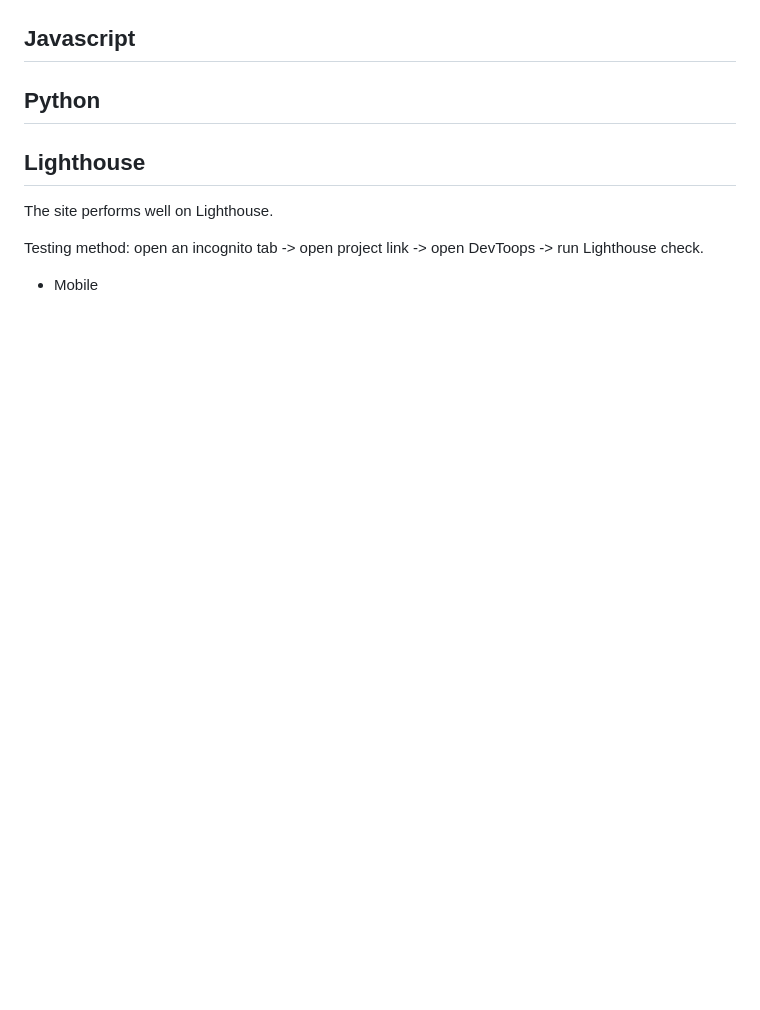
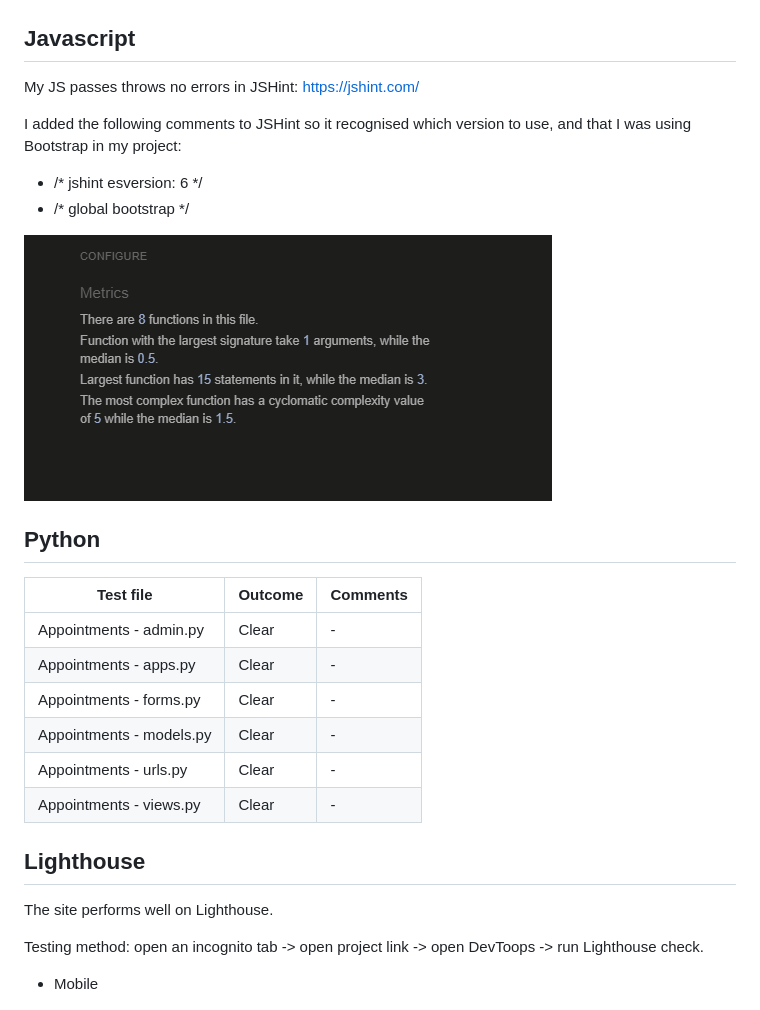
Before and after one commit to rich-p-rich/english-tutor-django-p4, a Markdown page: test-doc.md, the part around the change. Rendered like a GitHub page; pictures changed too: read-me_images/jshint-feedback.PNG (added); blank space fills up the shorter version.

```diff
--- a/test-doc.md
+++ b/test-doc.md
@@ -14,9 +14,25 @@ https://validator.w3.org/nu/?showsource=yes&doc=https%3A%2F%2F8000-richprich-eng
 ![CSS Validator](read-me_images/css-validator_no-errors.PNG)
 
 ## Javascript
+My JS passes throws no errors in JSHint: https://jshint.com/
 
+I added the following comments to JSHint so it recognised which version to use, and that I was using Bootstrap in my project:
+
+- /* jshint esversion: 6 */
+- /* global bootstrap */
+
+![JSHint Validator](read-me_images/jshint-feedback.PNG)
 
 ## Python
+
+|Test file                                          | Outcome	                |  Comments
+| ---------------------------------------------	| ---------------------------------	| -------------------
+|Appointments - admin.py                    |  Clear      | -    |
+|Appointments - apps.py                    |   Clear      | -    |
+|Appointments - forms.py                   |  Clear      | -    |
+|Appointments - models.py                   | Clear      | -    |
+|Appointments - urls.py                   | Clear      | -    |
+|Appointments - views.py                   | Clear      | -    |
 
 
 ## Lighthouse
```
Also changed, not shown: 9 other files.
